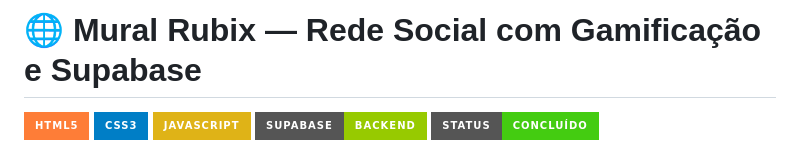
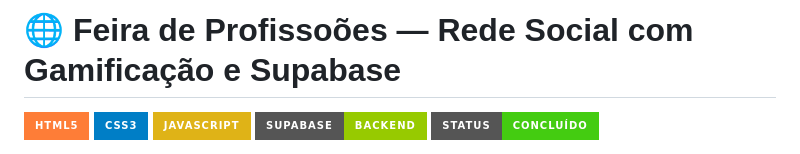
Before and after one commit to rubitoxxx/Feira-de-Profissoes, a Markdown page: README.md, the part around the change. GitHub-like rendering; badges without logos.

```diff
--- a/README.md
+++ b/README.md
@@ -1,4 +1,4 @@
-# 🌐 Mural Rubix — Rede Social com Gamificação e Supabase
+# 🌐 Feira de Profissoões — Rede Social com Gamificação e Supabase
 
 [![Badge - HTML](https://img.shields.io/badge/HTML5-orange?style=for-the-badge&logo=html5)]()
 [![Badge - CSS](https://img.shields.io/badge/CSS3-blue?style=for-the-badge&logo=css3)]()
```
